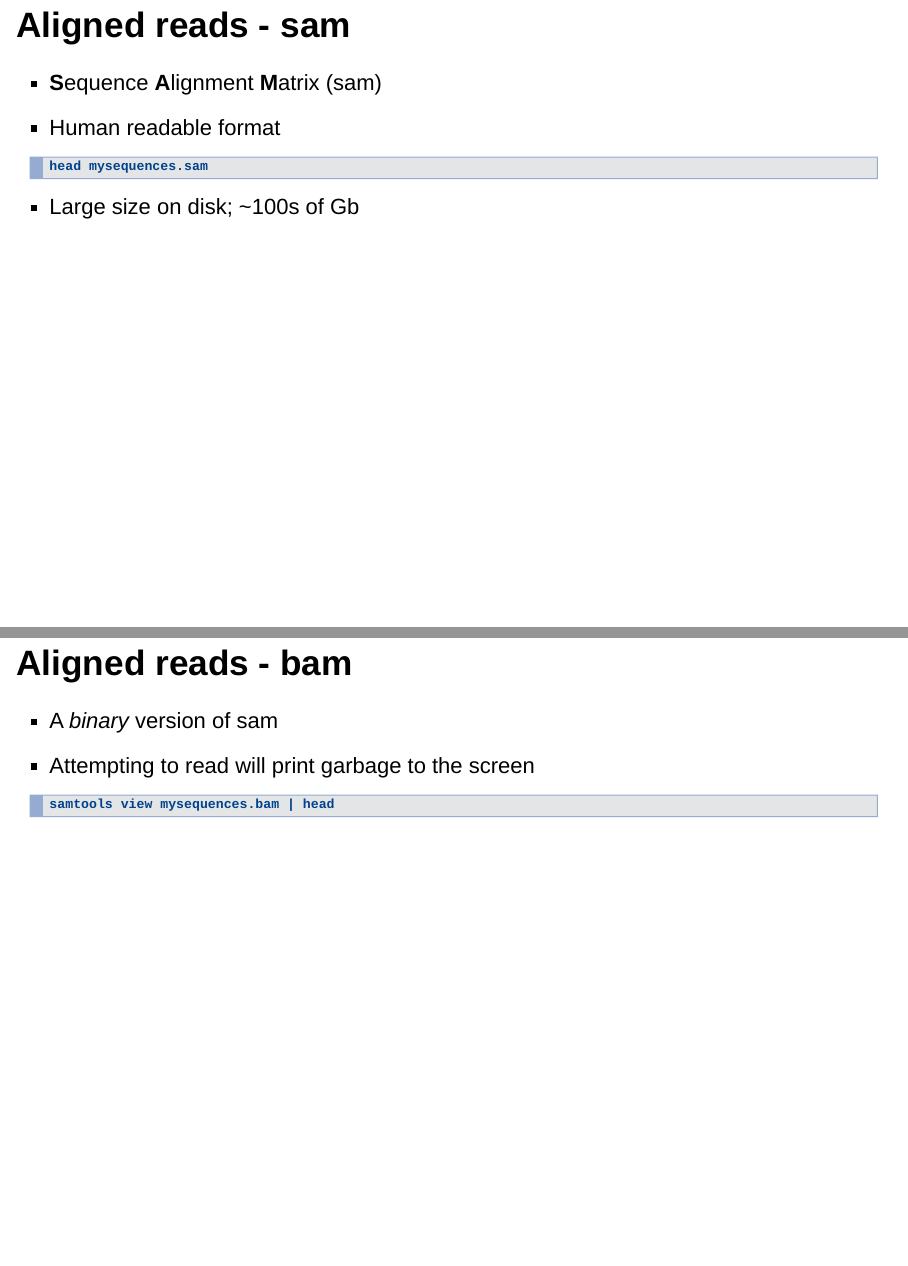
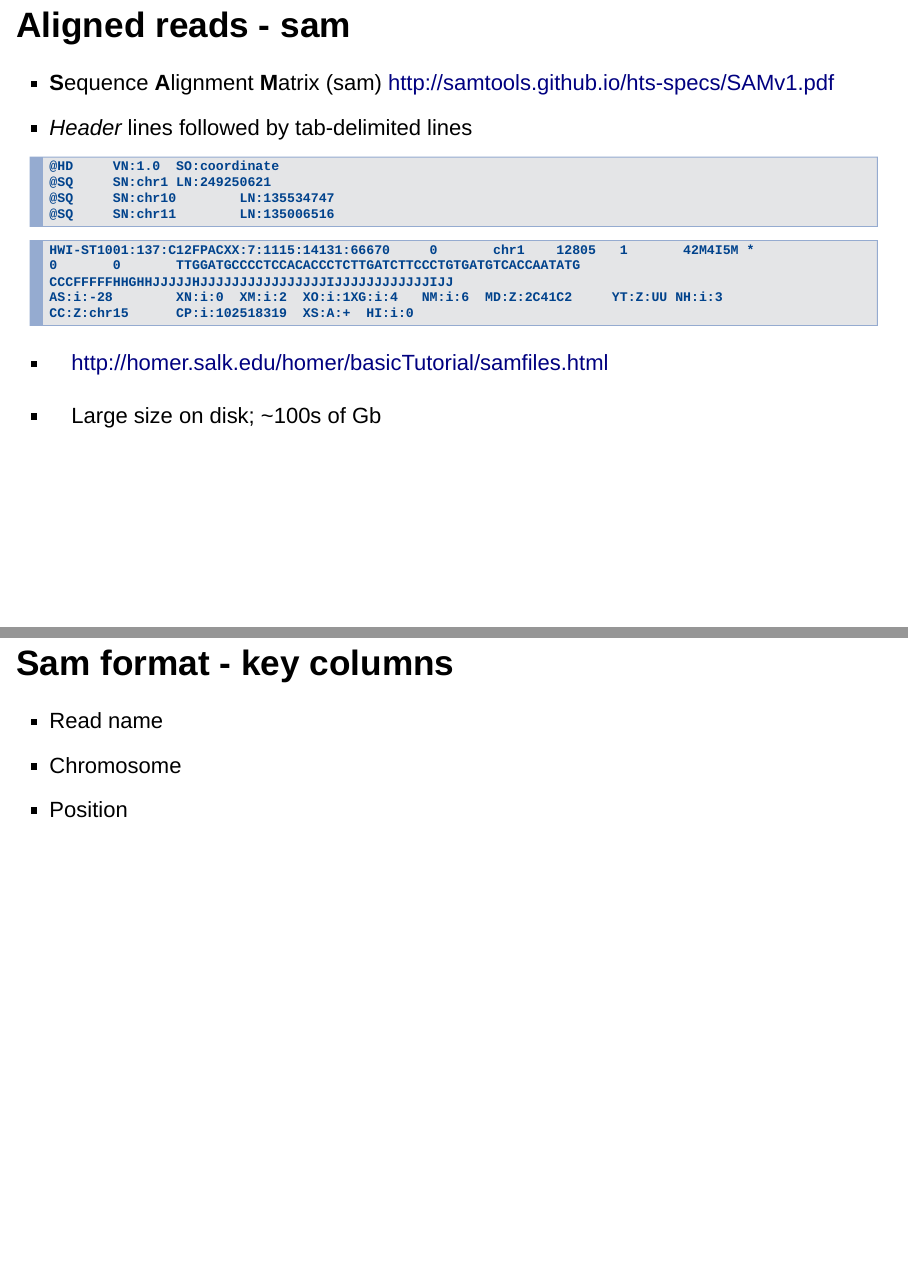
Before and after one commit to markdunning/ngs-intro, an R Markdown document (ngs-intro.Rmd): pages 26 and 27 of 39 before the commit and pages 26 and 27 of 40 after it, joined at a grey line. Rendered offline with R 4.5, knitr and Pandoc, with nearby package versions.

Commit message:
add sam file header

````diff
--- a/ngs-intro.Rmd
+++ b/ngs-intro.Rmd
@@ -176,12 +176,33 @@ GATTTGGGGTTCAAAGCAGTATCGATCAAATAGTAAATCCATTTGTTCAACTCACAGTTT
 
 ## Aligned reads - sam
 
-- **S**equence **A**lignment **M**atrix (sam)
-- Human readable format
+- **S**equence **A**lignment **M**atrix (sam) http://samtools.github.io/hts-specs/SAMv1.pdf
+- *Header* lines followed by tab-delimited lines
 
 ```
-head mysequences.sam
+@HD     VN:1.0  SO:coordinate
+@SQ     SN:chr1 LN:249250621
+@SQ     SN:chr10        LN:135534747
+@SQ     SN:chr11        LN:135006516
 ```
+
+
+```
+HWI-ST1001:137:C12FPACXX:7:1115:14131:66670     0       chr1    12805   1       42M4I5M *
+0       0       TTGGATGCCCCTCCACACCCTCTTGATCTTCCCTGTGATGTCACCAATATG
+CCCFFFFFHHGHHJJJJJHJJJJJJJJJJJJJJJJIJJJJJJJJJJJJIJJ
+AS:i:-28        XN:i:0  XM:i:2  XO:i:1XG:i:4   NM:i:6  MD:Z:2C41C2     YT:Z:UU NH:i:3
+CC:Z:chr15      CP:i:102518319  XS:A:+  HI:i:0
+
+```
+
+- http://homer.salk.edu/homer/basicTutorial/samfiles.html
+
 
 - Large size on disk; ~100s of Gb
 
+## Sam format - key columns
+
+- Read name
+- Chromosome
+- Position
@@ -188,3 +214,2 @@ head mysequences.sam
 ## Aligned reads - bam
 
-- A *binary* version of sam
````
Also changed, not shown: ngs-intro.Rmd (14 more changed lines).
